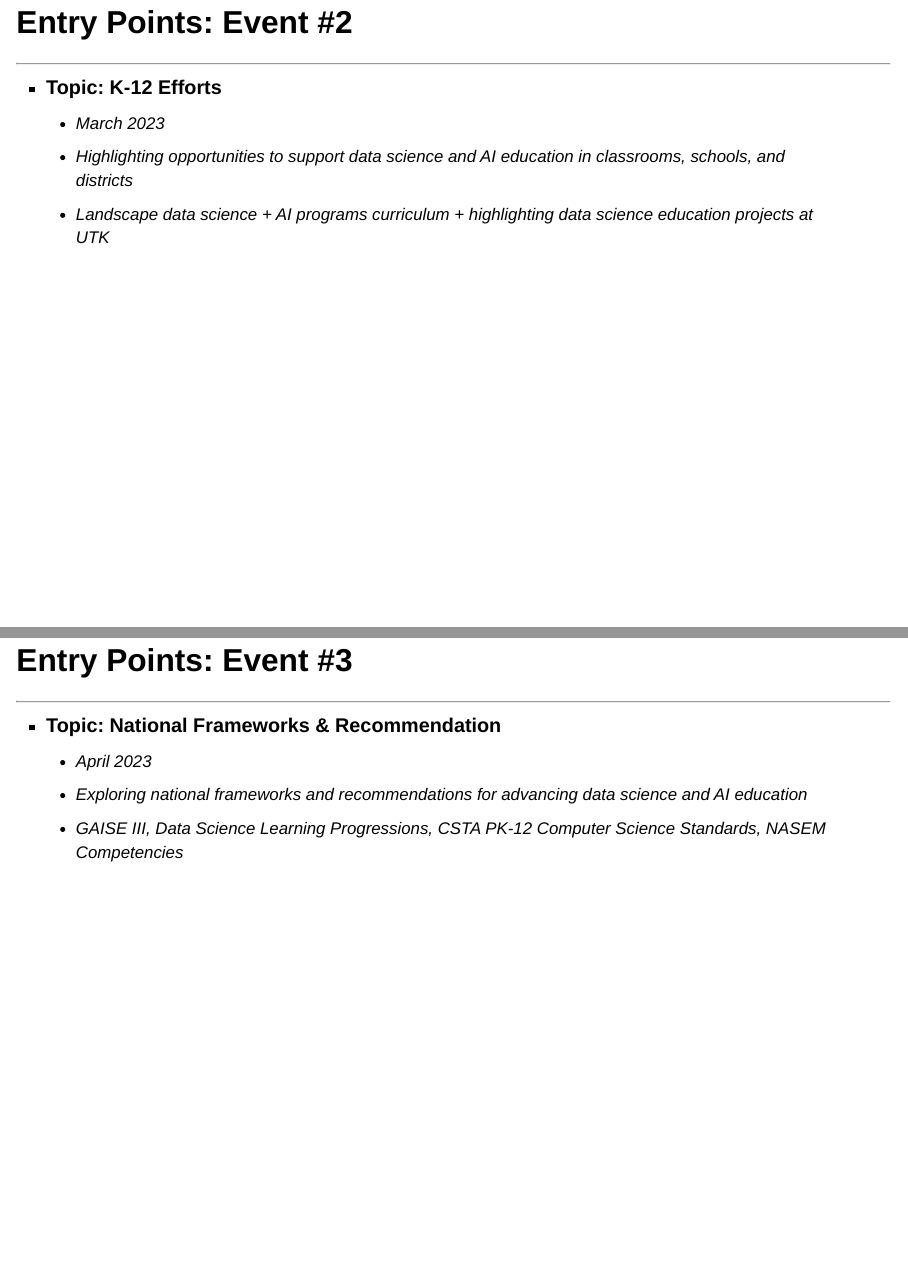
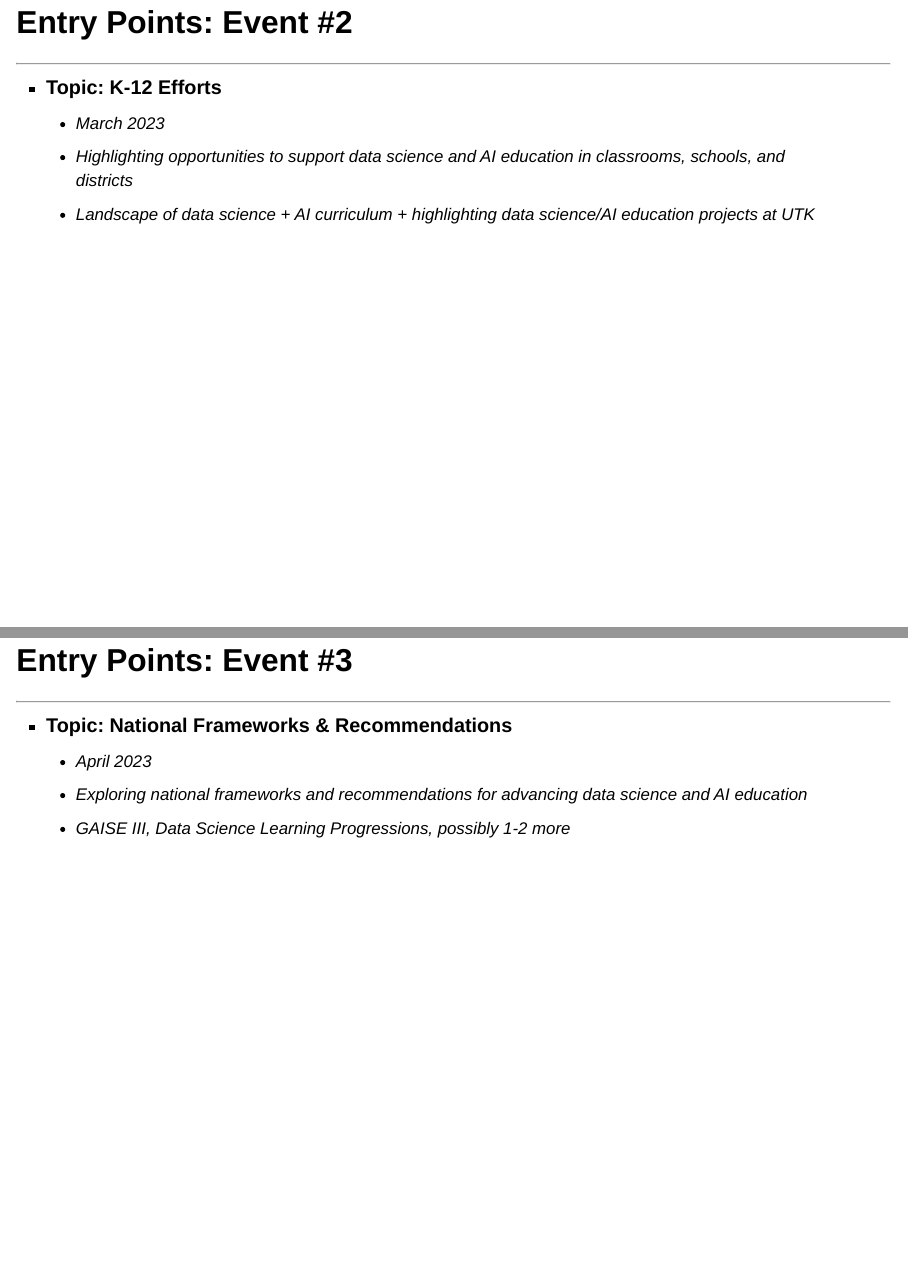
Before and after one commit to entry-points-utk/slides, a Quarto document (index.qmd): pages 5 and 6 of 11, joined at a grey line. Rendered offline with R 4.5, knitr and Pandoc in place of Quarto, with nearby package versions; drawn as Slidy slides in place of the format the file asks for.

Commit message:
slide edits

```diff
--- a/index.qmd
+++ b/index.qmd
@@ -47,14 +47,14 @@ knitr:
 - **Topic: K-12 Efforts**
   - [March 2023]{.date}
   - Highlighting opportunities to support data science and AI education in classrooms, schools, and districts
-  - Landscape data science + AI programs curriculum + highlighting data science education projects at UTK
+  - Landscape of data science + AI curriculum + highlighting data science/AI education projects at UTK
 
 ## Entry Points: Event #3
 <hr>
-- **Topic: National Frameworks & Recommendation**
+- **Topic: National Frameworks & Recommendations**
   - [April 2023]{.date}
   - Exploring national frameworks and recommendations for advancing data science and AI education
-  - GAISE III, Data Science Learning Progressions, CSTA PK-12 Computer Science Standards, NASEM Competencies
+  - GAISE III, Data Science Learning Progressions, possibly 1-2 more
 
 ## Entry Points: Website
 <hr>
```
Also changed, not shown: index.qmd (2 more changed lines).
